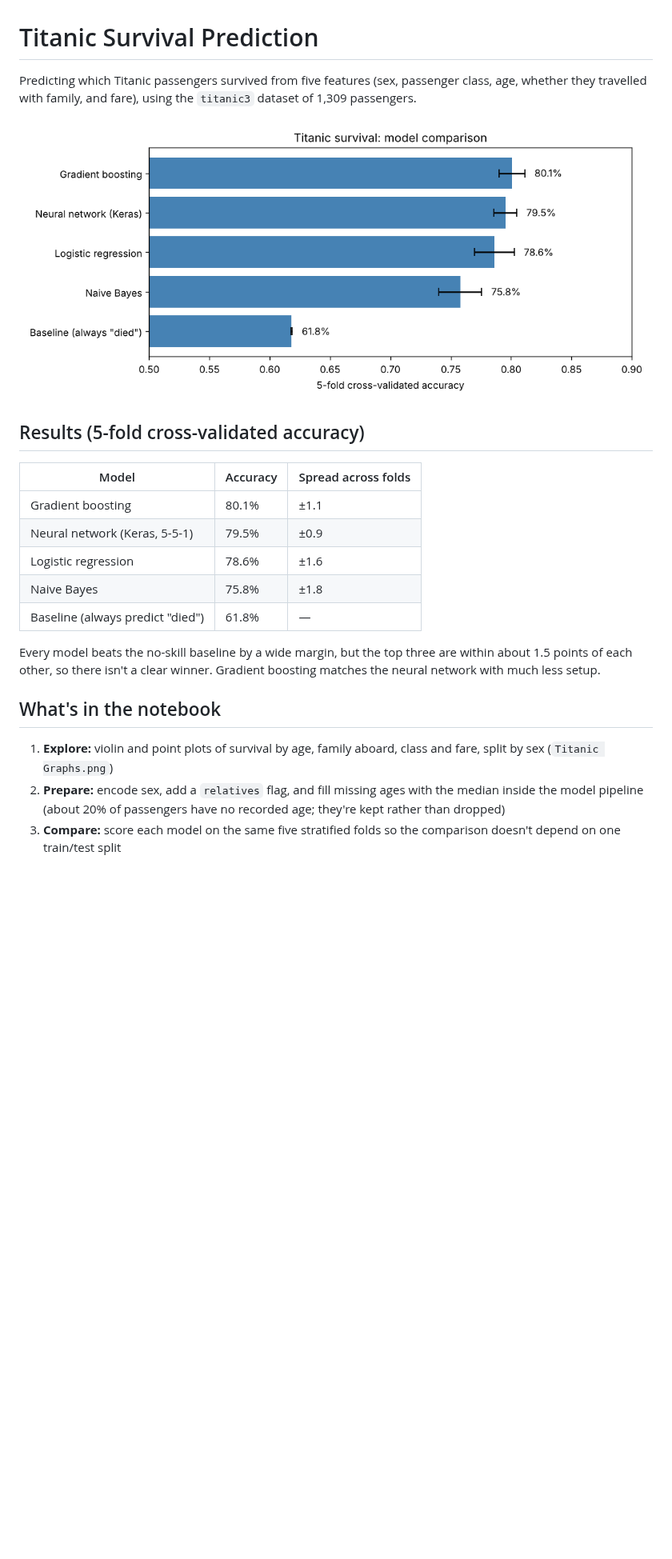
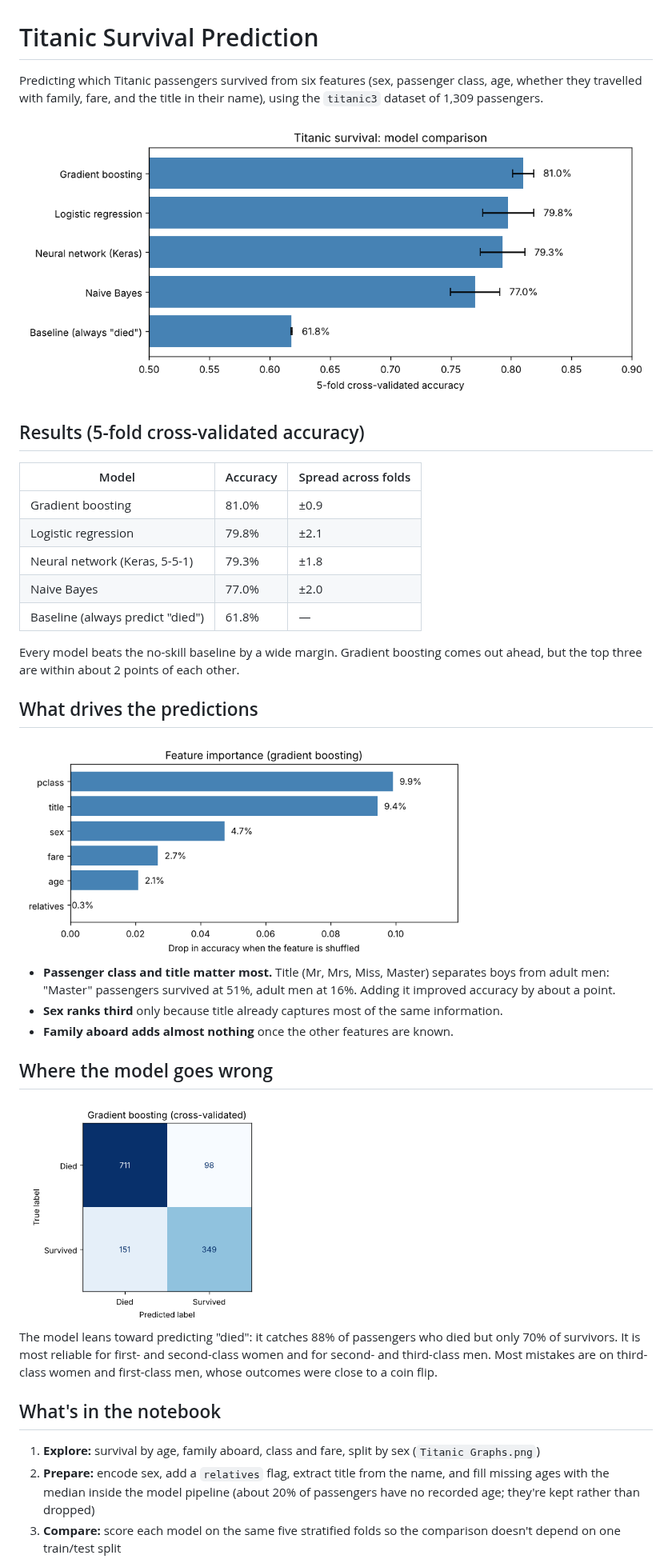
Before and after one commit to Dito-84/titanic-survival-prediction, a Markdown page: README.md, the part around one of its changes. Shown at 80% size. Drawn GitHub-style; pictures changed too: confusion_matrix.png (added), feature_importance.png (added), model_comparison.png; blank space fills up the shorter version.

Commit message:
Add title feature, confusion matrix and feature importance
- Extract passenger title (Mr, Mrs, Miss, Master, Rare) from names; +~1 point accuracy
- Show with/without-title comparison on the same folds
- Cross-validated confusion matrix, classification report and error rates by class and sex
- Permutation feature importance averaged over the five folds
- README: explain what drives predictions and where the model goes wrong
- Remove titanic3.xlsx (duplicate of titanic3.csv)

Co-Authored-By: Claude Opus 5.5 <noreply@anthropic.com>
Claude-Session: https://claude.ai/code/session_01EvrZXntSxcMJzGa2meSmoE

```diff
--- a/README.md
+++ b/README.md
@@ -1,6 +1,6 @@
 # Titanic Survival Prediction
 
-Predicting which Titanic passengers survived from five features (sex, passenger class, age, whether they travelled with family, and fare), using the `titanic3` dataset of 1,309 passengers.
+Predicting which Titanic passengers survived from six features (sex, passenger class, age, whether they travelled with family, fare, and the title in their name), using the `titanic3` dataset of 1,309 passengers.
 
 ![Model comparison](model_comparison.png)
 
@@ -8,16 +8,30 @@ Predicting which Titanic passengers survived from five features (sex, passenger
 
 | Model | Accuracy | Spread across folds |
 |---|---|---|
-| Gradient boosting | 80.1% | ±1.1 |
-| Neural network (Keras, 5-5-1) | 79.5% | ±0.9 |
-| Logistic regression | 78.6% | ±1.6 |
-| Naive Bayes | 75.8% | ±1.8 |
+| Gradient boosting | 81.0% | ±0.9 |
+| Logistic regression | 79.8% | ±2.1 |
+| Neural network (Keras, 5-5-1) | 79.3% | ±1.8 |
+| Naive Bayes | 77.0% | ±2.0 |
 | Baseline (always predict "died") | 61.8% | — |
 
-Every model beats the no-skill baseline by a wide margin, but the top three are within about 1.5 points of each other, so there isn't a clear winner. Gradient boosting matches the neural network with much less setup.
+Every model beats the no-skill baseline by a wide margin. Gradient boosting comes out ahead, but the top three are within about 2 points of each other.
+
+## What drives the predictions
+
+<img src="feature_importance.png" width="560" alt="Feature importance">
+
+- **Passenger class and title matter most.** Title (Mr, Mrs, Miss, Master) separates boys from adult men: "Master" passengers survived at 51%, adult men at 16%. Adding it improved accuracy by about a point.
+- **Sex ranks third** only because title already captures most of the same information.
+- **Family aboard adds almost nothing** once the other features are known.
+
+## Where the model goes wrong
+
+<img src="confusion_matrix.png" width="320" alt="Confusion matrix">
+
+The model leans toward predicting "died": it catches 88% of passengers who died but only 70% of survivors. It is most reliable for first- and second-class women and for second- and third-class men. Most mistakes are on third-class women and first-class men, whose outcomes were close to a coin flip.
 
 ## What's in the notebook
 
-1. **Explore:** violin and point plots of survival by age, family aboard, class and fare, split by sex (`Titanic Graphs.png`)
-2. **Prepare:** encode sex, add a `relatives` flag, and fill missing ages with the median inside the model pipeline (about 20% of passengers have no recorded age; they're kept rather than dropped)
+1. **Explore:** survival by age, family aboard, class and fare, split by sex (`Titanic Graphs.png`)
+2. **Prepare:** encode sex, add a `relatives` flag, extract title from the name, and fill missing ages with the median inside the model pipeline (about 20% of passengers have no recorded age; they're kept rather than dropped)
 3. **Compare:** score each model on the same five stratified folds so the comparison doesn't depend on one train/test split
```
Also changed, not shown: other parts of README.md (+2 -1 lines), 2 other files.
